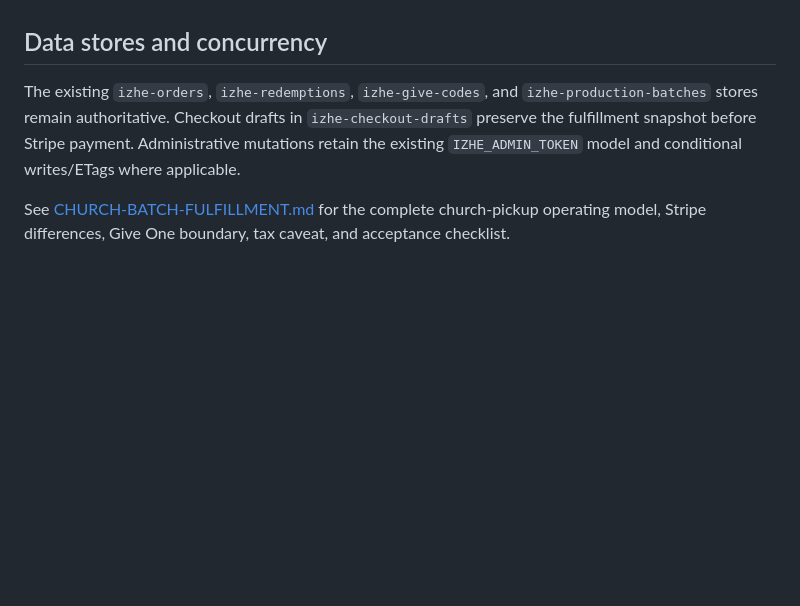
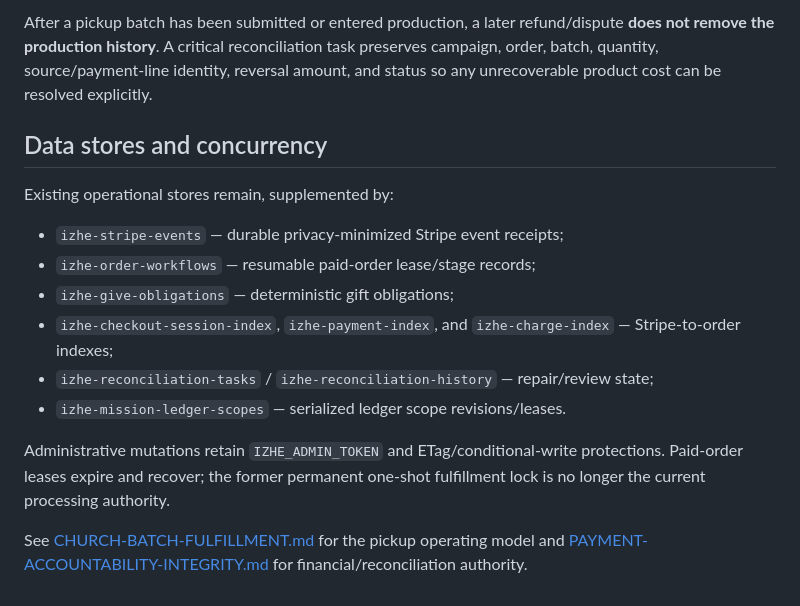
Before and after one commit to AccelAnalysis/IZHEarmy, a Markdown page: docs/PRIORITY-2-OPERATIONS.md, the part around one of its changes. Rendered like a GitHub page; blank space fills up the shorter version.

```diff
--- a/docs/PRIORITY-2-OPERATIONS.md
+++ b/docs/PRIORITY-2-OPERATIONS.md
@@ -38,6 +59,16 @@ Existing alerts for payment/fulfillment aging, tracking, codes, and overdue/inva
+After a pickup batch has been submitted or entered production, a later refund/dispute **does not remove the production history**. A critical reconciliation task preserves campaign, order, batch, quantity, source/payment-line identity, reversal amount, and status so any unrecoverable product cost can be resolved explicitly.
 
 ## Data stores and concurrency
 
-The existing `izhe-orders`, `izhe-redemptions`, `izhe-give-codes`, and `izhe-production-batches` stores remain authoritative. Checkout drafts in `izhe-checkout-drafts` preserve the fulfillment snapshot before Stripe payment. Administrative mutations retain the existing `IZHE_ADMIN_TOKEN` model and conditional writes/ETags where applicable.
+Existing operational stores remain, supplemented by:
 
-See [CHURCH-BATCH-FULFILLMENT.md](./CHURCH-BATCH-FULFILLMENT.md) for the complete church-pickup operating model, Stripe differences, Give One boundary, tax caveat, and acceptance checklist.
+- `izhe-stripe-events` — durable privacy-minimized Stripe event receipts;
+- `izhe-order-workflows` — resumable paid-order lease/stage records;
+- `izhe-give-obligations` — deterministic gift obligations;
+- `izhe-checkout-session-index`, `izhe-payment-index`, and `izhe-charge-index` — Stripe-to-order indexes;
+- `izhe-reconciliation-tasks` / `izhe-reconciliation-history` — repair/review state;
+- `izhe-mission-ledger-scopes` — serialized ledger scope revisions/leases.
+
+Administrative mutations retain `IZHE_ADMIN_TOKEN` and ETag/conditional-write protections. Paid-order leases expire and recover; the former permanent one-shot fulfillment lock is no longer the current processing authority.
+
+See [CHURCH-BATCH-FULFILLMENT.md](./CHURCH-BATCH-FULFILLMENT.md) for the pickup operating model and [PAYMENT-ACCOUNTABILITY-INTEGRITY.md](./PAYMENT-ACCOUNTABILITY-INTEGRITY.md) for financial/reconciliation authority.
```
Also changed, not shown: other parts of docs/PRIORITY-2-OPERATIONS.md (+38 -17 lines).
